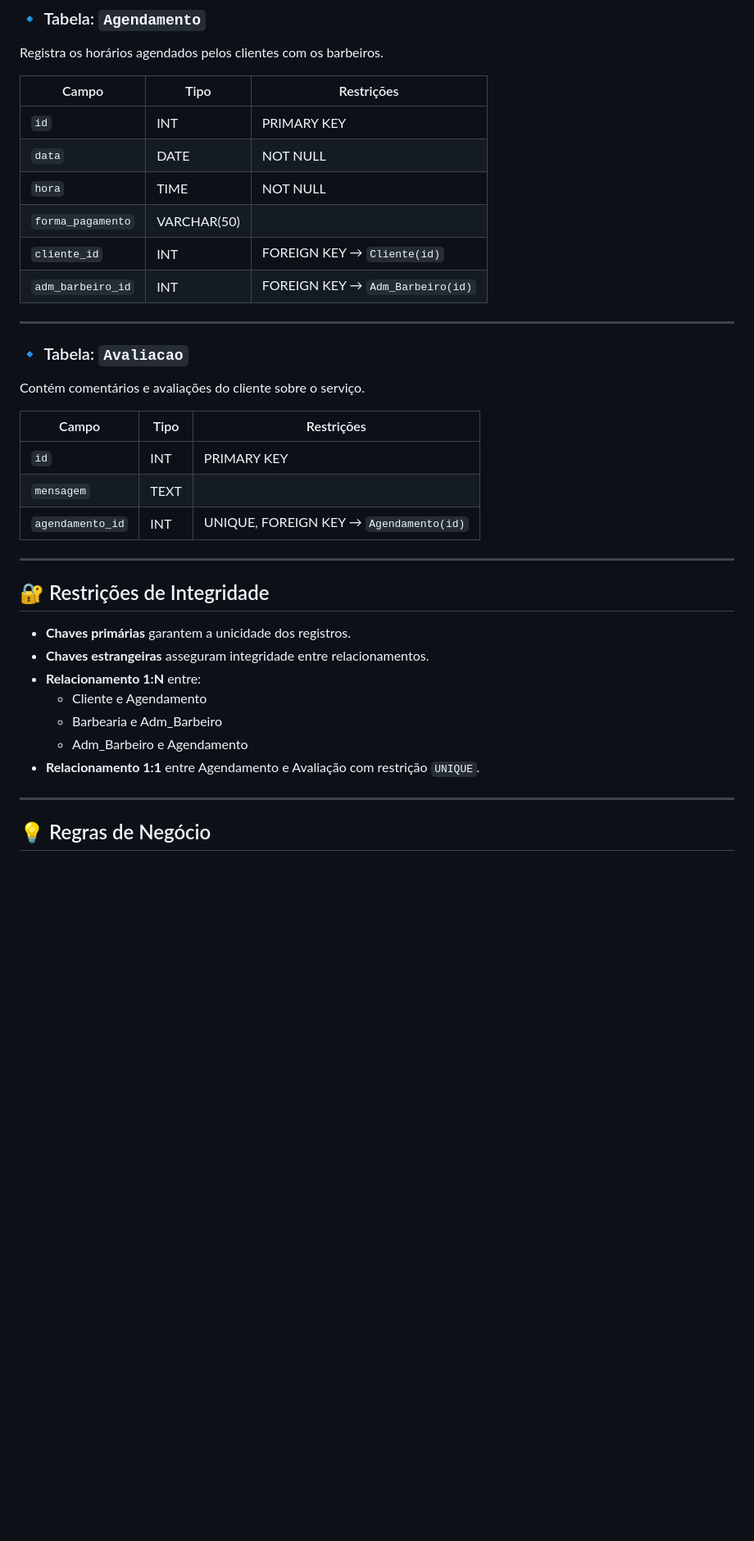
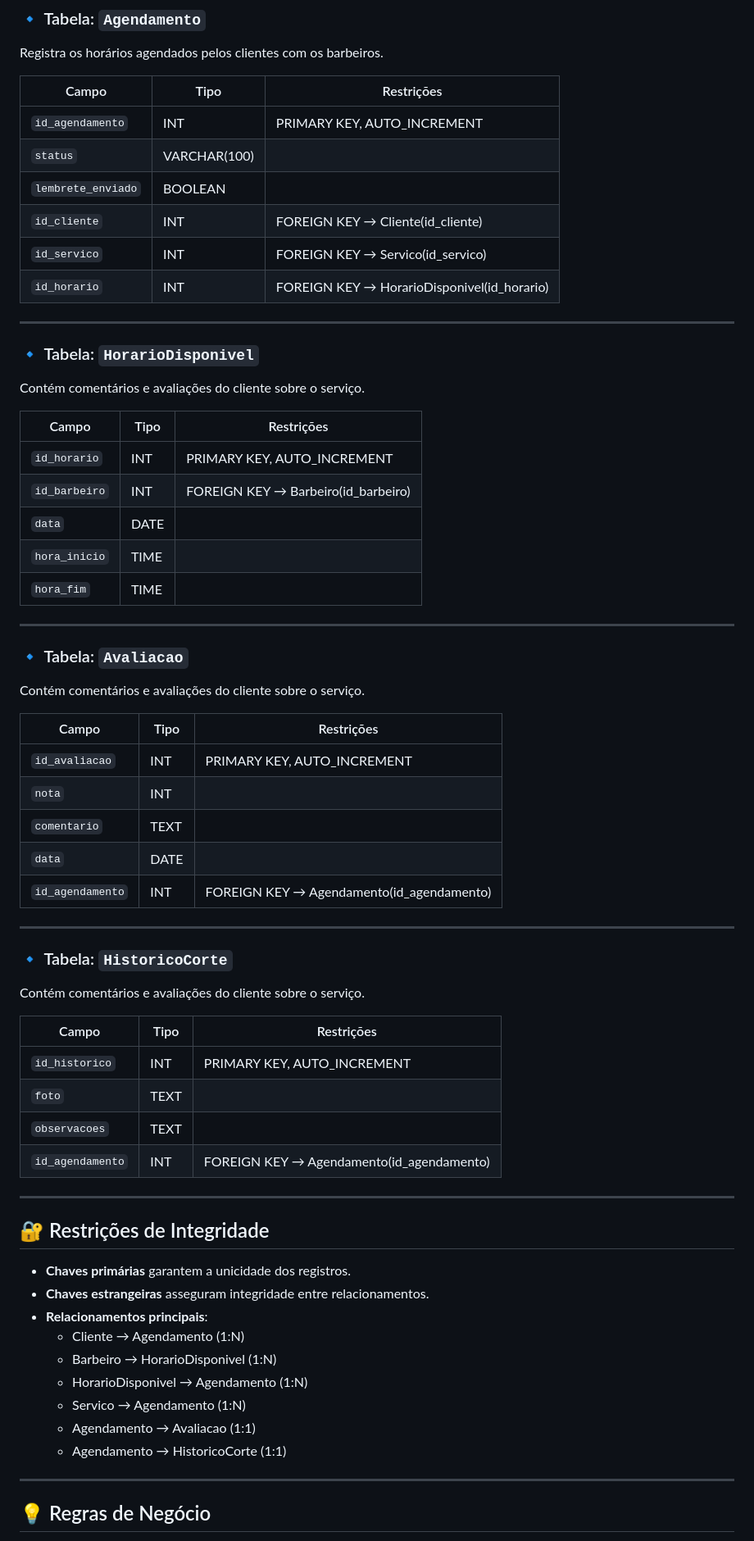
Before and after one commit to mailsonpuc/pmv-sint-2025-1-e5-proj-movext-t1-barberconnect, a Markdown page: documents/02-Especificação do Projeto.md, the part around the change printed below. Shown: that part at 82% size. Rendered like a GitHub page; blank space fills up the shorter version.

Commit message:
Update 02-Especificação do Projeto.md
Diagrama Entidade-Relacionamento feito
Alteração na estrutura relacional

```diff
--- a/documents/02-Especificação do Projeto.md
+++ b/documents/02-Especificação do Projeto.md
@@ -439,14 +431,28 @@ Representa os barbeiros administradores das barbearias.
 
 Registra os horários agendados pelos clientes com os barbeiros.
 
-| Campo             | Tipo          | Restrições                               |
-|-------------------|---------------|------------------------------------------|
-| `id`              | INT           | PRIMARY KEY                              |
-| `data`            | DATE          | NOT NULL                                 |
-| `hora`            | TIME          | NOT NULL                                 |
-| `forma_pagamento` | VARCHAR(50)   |                                          |
-| `cliente_id`      | INT           | FOREIGN KEY → `Cliente(id)`              |
-| `adm_barbeiro_id` | INT           | FOREIGN KEY → `Adm_Barbeiro(id)`         |
+| Campo               | Tipo          | Restrições                                     |
+|---------------------|---------------|------------------------------------------------|
+| `id_agendamento`    | INT           | PRIMARY KEY, AUTO_INCREMENT                  |
+| `status`            | VARCHAR(100)  |                                              |
+| `lembrete_enviado`  | BOOLEAN       |                                              |
+| `id_cliente`        | INT           | FOREIGN KEY → Cliente(id_cliente)            |
+| `id_servico`        | INT           | FOREIGN KEY → Servico(id_servico)            |
+| `id_horario`        | INT           | FOREIGN KEY → HorarioDisponivel(id_horario)  |
+
+---
+
+### 🔹 Tabela: `HorarioDisponivel`
+
+Contém comentários e avaliações do cliente sobre o serviço.
+
+| Campo            | Tipo        | Restrições                                 |
+|------------------|-------------|--------------------------------------------|
+| `id_horario`     | INT         | PRIMARY KEY, AUTO_INCREMENT                |
+| `id_barbeiro`    | INT         | FOREIGN KEY → Barbeiro(id_barbeiro)        |
+| `data`           | DATE        |                                            |
+| `hora_inicio`    | TIME        |                                            |
+| `hora_fim`       | TIME        |                                            |
 
 ---
 
@@ -454,11 +460,26 @@ Registra os horários agendados pelos clientes com os barbeiros.
 
 Contém comentários e avaliações do cliente sobre o serviço.
 
-| Campo            | Tipo        | Restrições                                 |
-|------------------|-------------|--------------------------------------------|
-| `id`             | INT         | PRIMARY KEY                                |
-| `mensagem`       | TEXT        |                                            |
-| `agendamento_id` | INT         | UNIQUE, FOREIGN KEY → `Agendamento(id)`    |
+| Campo              | Tipo        | Restrições                                 |
+|--------------------|-------------|--------------------------------------------|
+| `id_avaliacao`     | INT         | PRIMARY KEY, AUTO_INCREMENT                |
+| `nota`             | INT         |                                            |
+| `comentario`       | TEXT        |                                            |
+| `data`             | DATE        |                                            |
+| `id_agendamento`   | INT         | FOREIGN KEY → Agendamento(id_agendamento)  |
+
+---
+
+### 🔹 Tabela: `HistoricoCorte`
+
+Contém comentários e avaliações do cliente sobre o serviço.
+
+| Campo              | Tipo        | Restrições                                 |
+|--------------------|-------------|--------------------------------------------|
+| `id_historico`     | INT         | PRIMARY KEY, AUTO_INCREMENT                |
+| `foto`             | TEXT        |                                            |
+| `observacoes`      | TEXT        |                                            |
+| `id_agendamento`   | INT         | FOREIGN KEY → Agendamento(id_agendamento)  |
 
 ---
 
@@ -466,11 +487,13 @@ Contém comentários e avaliações do cliente sobre o serviço.
 
 - **Chaves primárias** garantem a unicidade dos registros.
 - **Chaves estrangeiras** asseguram integridade entre relacionamentos.
-- **Relacionamento 1:N** entre:
-  - Cliente e Agendamento
-  - Barbearia e Adm_Barbeiro
-  - Adm_Barbeiro e Agendamento
-- **Relacionamento 1:1** entre Agendamento e Avaliação com restrição `UNIQUE`.
+- **Relacionamentos principais**:
+  - Cliente → Agendamento (1:N)
+  - Barbeiro → HorarioDisponivel (1:N)
+  - HorarioDisponivel → Agendamento (1:N)
+  - Servico → Agendamento (1:N)
+  - Agendamento → Avaliacao (1:1)
+  - Agendamento → HistoricoCorte (1:1)
 
 ---
 
```
Also changed, not shown: other parts of documents/02-Especificação do Projeto.md (+25 -33 lines).
